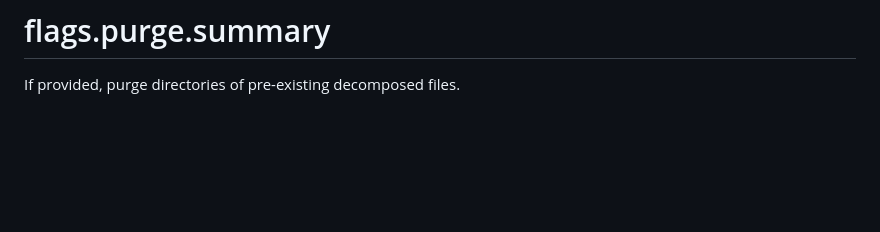
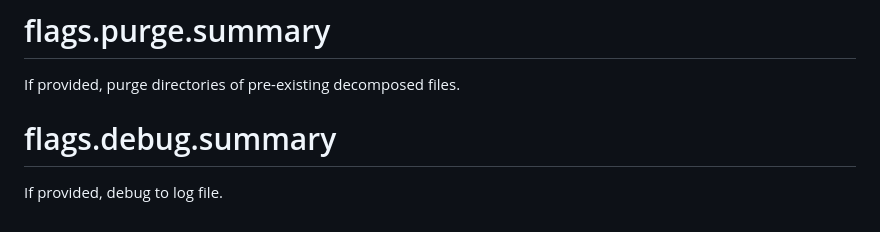
Before and after one commit to mcarvin8/sf-decomposer, a Markdown page: messages/decomposer.decompose.md, the part around the change. GitHub-like rendering; blank space fills up the shorter version.

```diff
--- a/messages/decomposer.decompose.md
+++ b/messages/decomposer.decompose.md
@@ -23,3 +23,7 @@ This flag allows users to specify a metadata type for processing, such as 'flow'
 # flags.purge.summary
 
 If provided, purge directories of pre-existing decomposed files.
+
+# flags.debug.summary
+
+If provided, debug to log file.
```
Also changed, not shown: README.md (+11 -3 lines), messages/decomposer.recompose.md (+4 -0 lines), .github/images/decomposed-labels.png, 14 other files.
